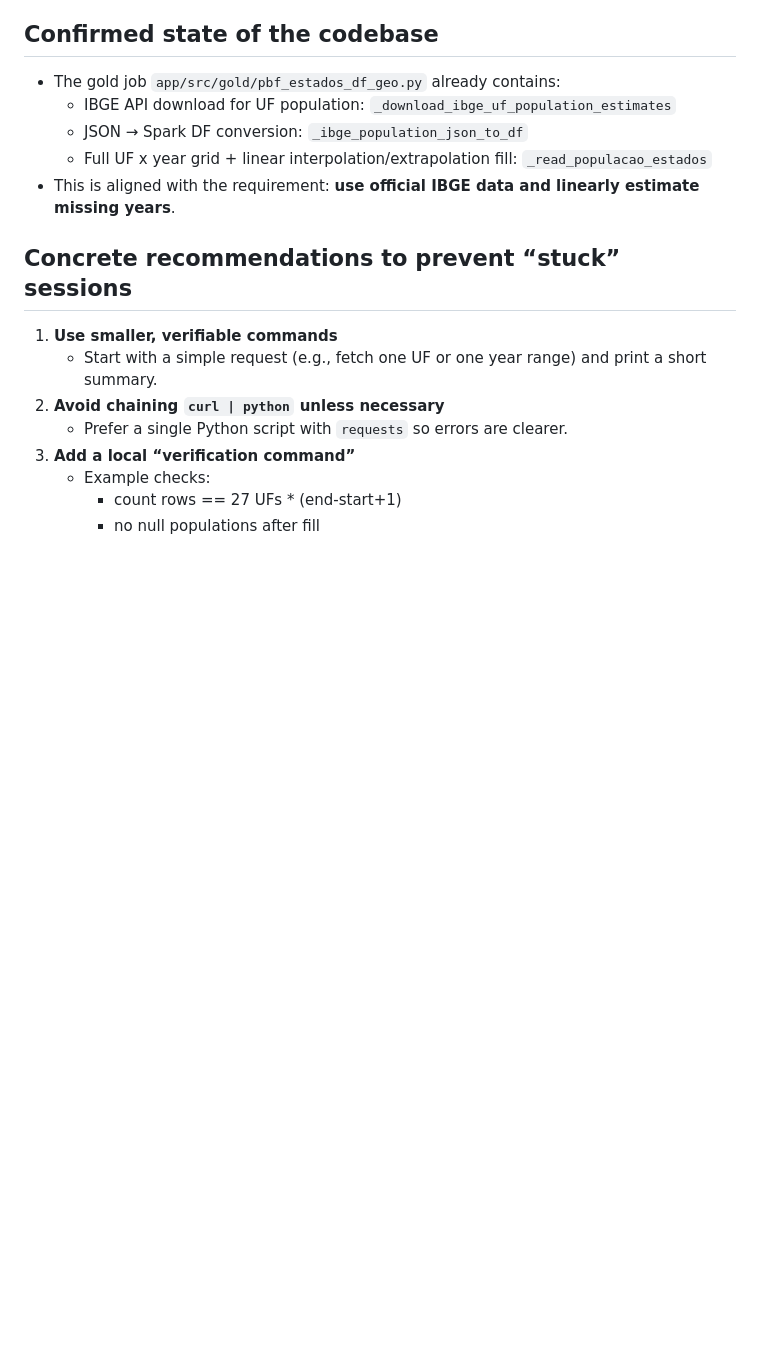
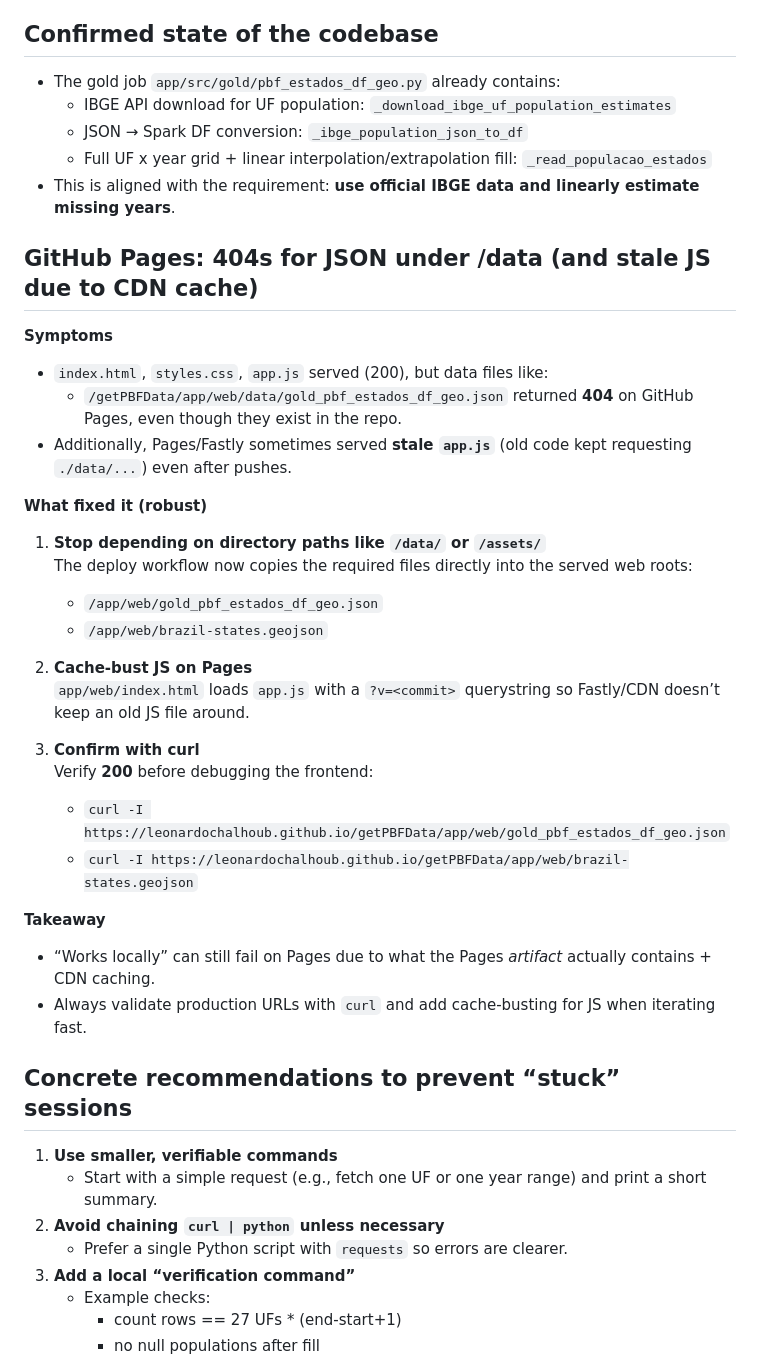
Before and after one commit to leonardochalhoub/getPBFData, a Markdown page: app/LESSONS_LEARNED.md, the part around the change. GitHub-like rendering; blank space fills up the shorter version.

Commit message:
Docs: add GitHub Pages 404/caching lesson learned

```diff
--- a/app/LESSONS_LEARNED.md
+++ b/app/LESSONS_LEARNED.md
@@ -47,6 +47,32 @@
   - JSON → Spark DF conversion: `_ibge_population_json_to_df`
   - Full UF x year grid + linear interpolation/extrapolation fill: `_read_populacao_estados`
 - This is aligned with the requirement: **use official IBGE data and linearly estimate missing years**.
+
+## GitHub Pages: 404s for JSON under /data (and stale JS due to CDN cache)
+
+**Symptoms**
+- `index.html`, `styles.css`, `app.js` served (200), but data files like:
+  - `/getPBFData/app/web/data/gold_pbf_estados_df_geo.json`
+  returned **404** on GitHub Pages, even though they exist in the repo.
+- Additionally, Pages/Fastly sometimes served **stale `app.js`** (old code kept requesting `./data/...`) even after pushes.
+
+**What fixed it (robust)**
+1) **Stop depending on directory paths like `/data/` or `/assets/`**
+   The deploy workflow now copies the required files directly into the served web roots:
+   - `/app/web/gold_pbf_estados_df_geo.json`
+   - `/app/web/brazil-states.geojson`
+
+2) **Cache-bust JS on Pages**
+   `app/web/index.html` loads `app.js` with a `?v=<commit>` querystring so Fastly/CDN doesn’t keep an old JS file around.
+
+3) **Confirm with curl**
+   Verify **200** before debugging the frontend:
+   - `curl -I https://leonardochalhoub.github.io/getPBFData/app/web/gold_pbf_estados_df_geo.json`
+   - `curl -I https://leonardochalhoub.github.io/getPBFData/app/web/brazil-states.geojson`
+
+**Takeaway**
+- “Works locally” can still fail on Pages due to what the Pages *artifact* actually contains + CDN caching.
+- Always validate production URLs with `curl` and add cache-busting for JS when iterating fast.
 
 ## Concrete recommendations to prevent “stuck” sessions
 1. **Use smaller, verifiable commands**
```
